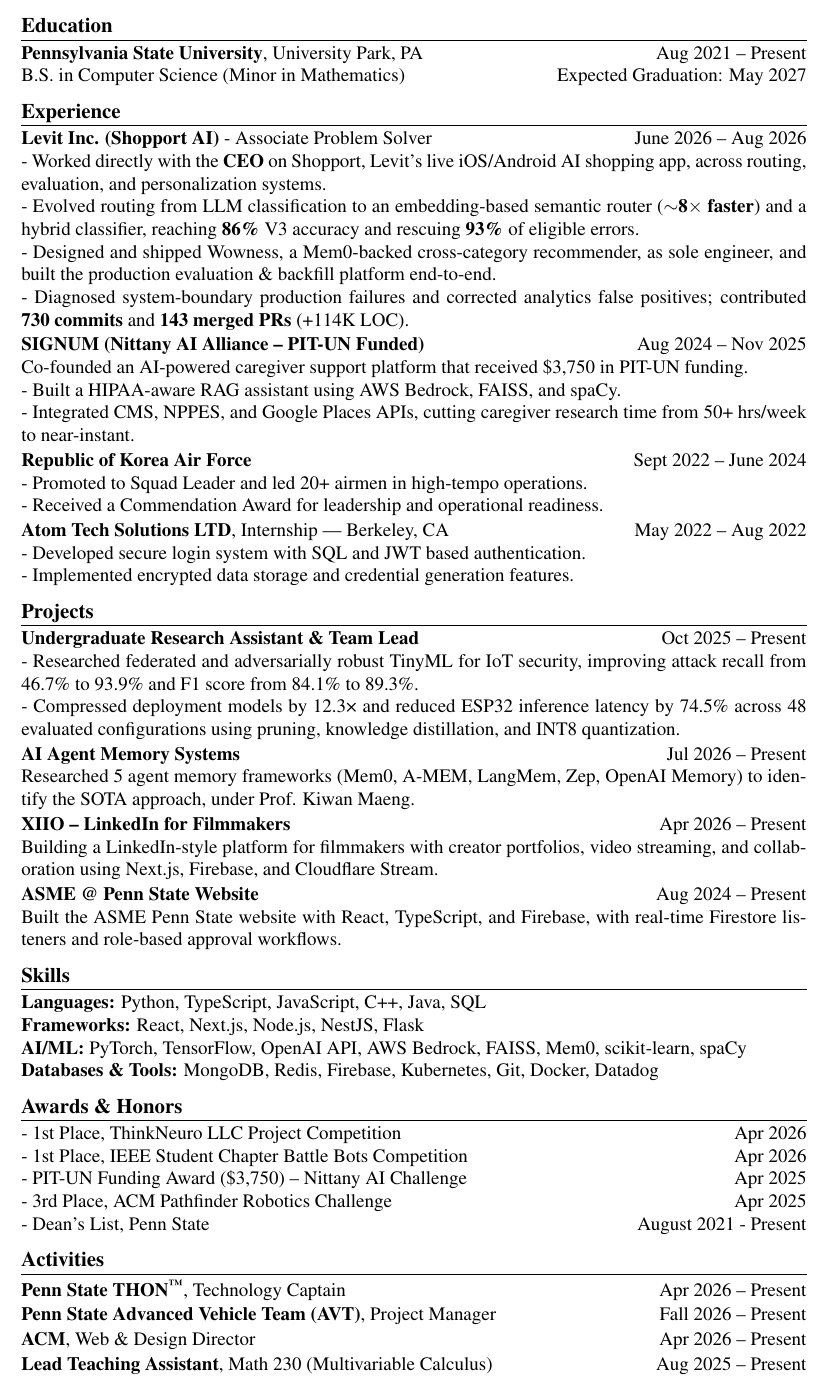
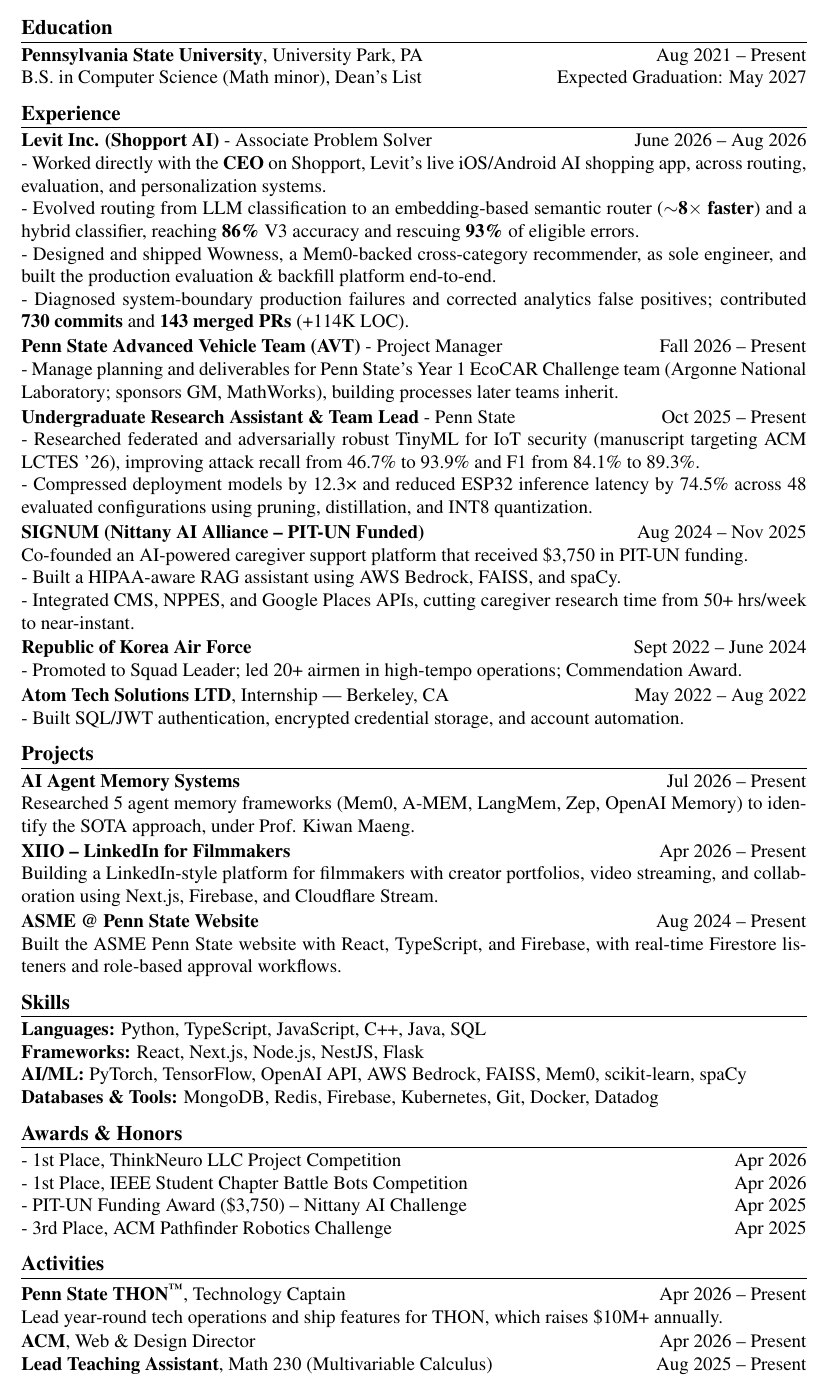
Before and after one commit to danielsoo/portfolio, a LaTeX CV (resume-source/resume.tex): part of the page, cut so that both start at the same text. Compiled offline with pdfLaTeX.

Commit message:
docs: promote AVT and research on the resume, refresh CV entries
Resume: AVT moves up to Experience right after Levit, the research
entry moves up from Projects with the LCTES '26 note, Dean's List
folds into the Education line, and THON gets a description. Condensed
the Air Force and Atom Tech bullets to keep it on one page.

CV: the agent-memory study is described as research, THON and AVT
get descriptions, and the Hangukgwan entry is rewritten from the repo
(Software Engineer, Summer 2022 and Summer 2025). Rebuilt PDFs
included.

Co-Authored-By: Claude Sonnet 5.5 <noreply@anthropic.com>

```diff
--- a/resume-source/resume.tex
+++ b/resume-source/resume.tex
@@ -54,7 +54,7 @@
 %----------------------------------------
 \section{Education}
 \textbf{Pennsylvania State University}, University Park, PA \hfill Aug 2021 -- Present \\
-B.S. in Computer Science (Minor in Mathematics) \hfill Expected Graduation: May 2027
+B.S. in Computer Science (Math minor), Dean's List \hfill Expected Graduation: May 2027
 
 %----------------------------------------
 \section{Experience}
@@ -65,6 +65,15 @@
 - Diagnosed system-boundary production failures and corrected analytics false positives; contributed \textbf{730 commits} and \textbf{143 merged PRs} (+114K LOC).
 \blockspace
 
+\noindent\textbf{Penn State Advanced Vehicle Team (AVT)} - Project Manager \hfill Fall 2026 -- Present \\
+- Manage planning and deliverables for Penn State's Year 1 EcoCAR Challenge team (Argonne National Laboratory; sponsors GM, MathWorks), building processes later teams inherit.
+\blockspace
+
+\noindent\textbf{Undergraduate Research Assistant \& Team Lead} - Penn State \hfill Oct 2025 -- Present \\
+- Researched federated and adversarially robust TinyML for IoT security (manuscript targeting ACM LCTES '26), improving attack recall from 46.7\% to 93.9\% and F1 from 84.1\% to 89.3\%. \\
+- Compressed deployment models by 12.3× and reduced ESP32 inference latency by 74.5\% across 48 evaluated configurations using pruning, distillation, and INT8 quantization.
+\blockspace
+
 \noindent\textbf{SIGNUM (Nittany AI Alliance – PIT-UN Funded)} \hfill Aug 2024 -- Nov 2025 \\
 Co-founded an AI-powered caregiver support platform that received \$3,750 in PIT-UN funding. \\
 - Built a HIPAA-aware RAG assistant using AWS Bedrock, FAISS, and spaCy. \\
@@ -72,21 +81,14 @@
 \blockspace
 
 \noindent\textbf{Republic of Korea Air Force} \hfill Sept 2022 -- June 2024 \\
-- Promoted to Squad Leader and led 20+ airmen in high-tempo operations. \\
-- Received a Commendation Award for leadership and operational readiness.
+- Promoted to Squad Leader; led 20+ airmen in high-tempo operations; Commendation Award.
 
 \blockspace
 \noindent\textbf{Atom Tech Solutions LTD}, Internship — Berkeley, CA \hfill May 2022 -- Aug 2022 \\
-- Developed secure login system with SQL and JWT based authentication. \\
-- Implemented encrypted data storage and credential generation features.
+- Built SQL/JWT authentication, encrypted credential storage, and account automation.
 
 %----------------------------------------
 \section{Projects}
-\textbf{Undergraduate Research Assistant \& Team Lead}\hfill Oct 2025 -- Present \\
-- Researched federated and adversarially robust TinyML for IoT security, improving attack recall from 46.7\% to 93.9\% and F1 score from 84.1\% to 89.3\%. \\
-- Compressed deployment models by 12.3× and reduced ESP32 inference latency by 74.5\% across 48 evaluated configurations using pruning, knowledge distillation, and INT8 quantization.
-
-\blockspace
 \noindent\textbf{AI Agent Memory Systems} \hfill Jul 2026 -- Present \\
 Researched 5 agent memory frameworks (Mem0, A-MEM, LangMem, Zep, OpenAI Memory) to identify the SOTA approach, under Prof. Kiwan Maeng.
 
@@ -110,14 +112,12 @@
 - 1st Place, ThinkNeuro LLC Project Competition \hfill Apr 2026 \\
 - 1st Place, IEEE Student Chapter Battle Bots Competition \hfill Apr 2026 \\
 - PIT-UN Funding Award (\$3,750) – Nittany AI Challenge \hfill Apr 2025 \\
-- 3rd Place, ACM Pathfinder Robotics Challenge \hfill Apr 2025 \\
-- Dean's List, Penn State \hfill August 2021 - Present
+- 3rd Place, ACM Pathfinder Robotics Challenge \hfill Apr 2025
 
 %----------------------------------------
 \section{Activities}
-\entry{\textbf{Penn State THON\textsuperscript{\texttrademark}}, Technology Captain}{Apr 2026 -- Present}
-\blockspace
-\entry{\textbf{Penn State Advanced Vehicle Team (AVT)}, Project Manager}{Fall 2026 -- Present}
+\entry{\textbf{Penn State THON\textsuperscript{\texttrademark}}, Technology Captain}{Apr 2026 -- Present}\par
+\noindent Lead year-round tech operations and ship features for THON, which raises \$10M+ annually.\par
 \blockspace
 \entry{\textbf{ACM}, Web \& Design Director}{Apr 2026 -- Present}
 \blockspace
```
Also changed, not shown: resume-source/cv.tex (+9 -3 lines), 2 other files.
